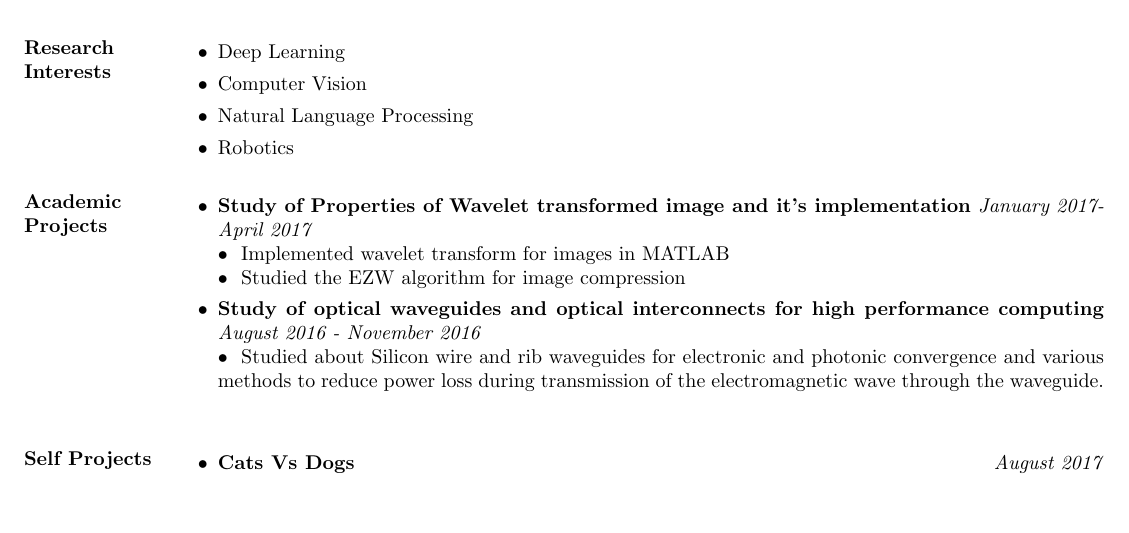
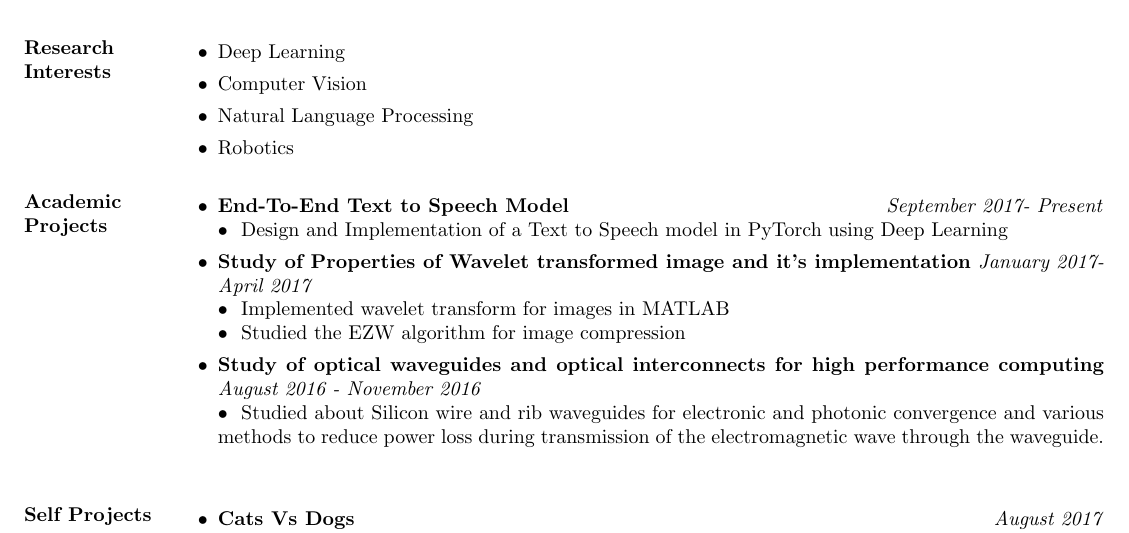
Before and after one commit to harshanavkis/cv, a LaTeX CV (myres.tex): part of page 1 of 2, cut so that both start at the same text, the shorter picture padded with empty space. Compiled offline with pdfLaTeX.

Commit message:
Changed proj

```diff
--- a/myres.tex
+++ b/myres.tex
@@ -64,6 +64,9 @@ CGPA - 9.8\\
 
 \section{\textbf{Academic Projects}}
 \begin{itemize}
+\item \textbf{End-To-End Text to Speech Model}\hfill\textit{September 2017- Present}\\
+~\textbullet~ Design and Implementation of a Text to Speech model in PyTorch using Deep Learning
+
 \item \textbf{Study of Properties of Wavelet transformed image and it's implementation} \hfill\textit{January 2017- April 2017}\\
 ~\textbullet~ Implemented wavelet transform for images in MATLAB\\
 ~\textbullet~ Studied the EZW algorithm for image compression
```
Also changed, not shown: myres.pdf, 2 other files.
